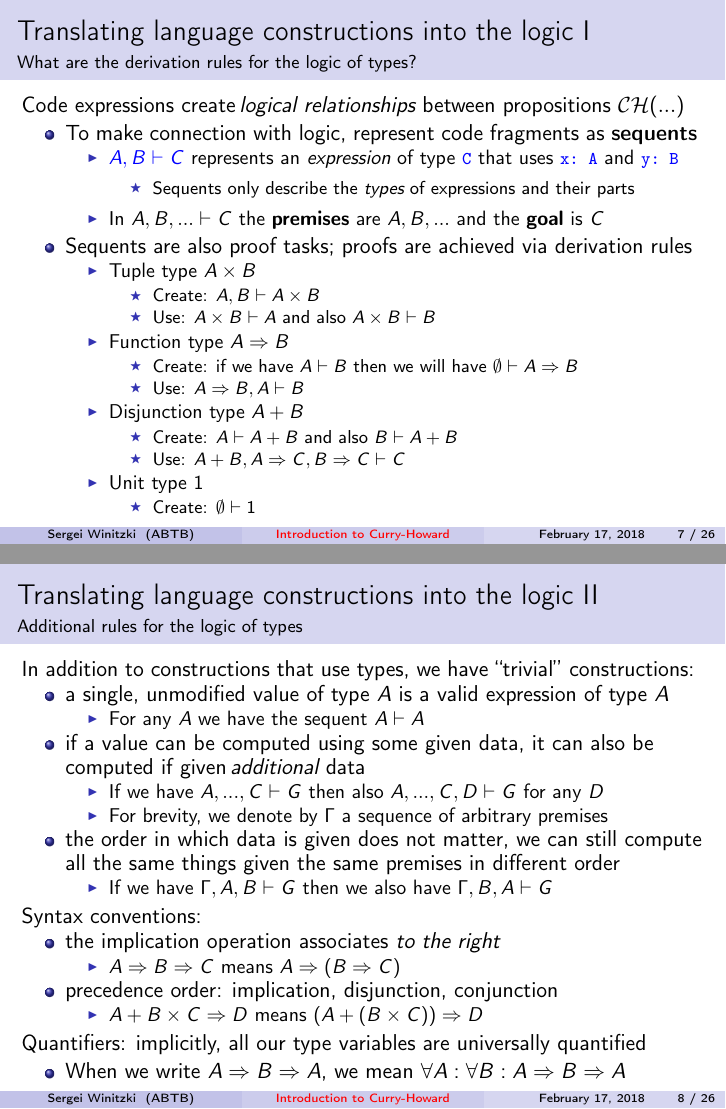
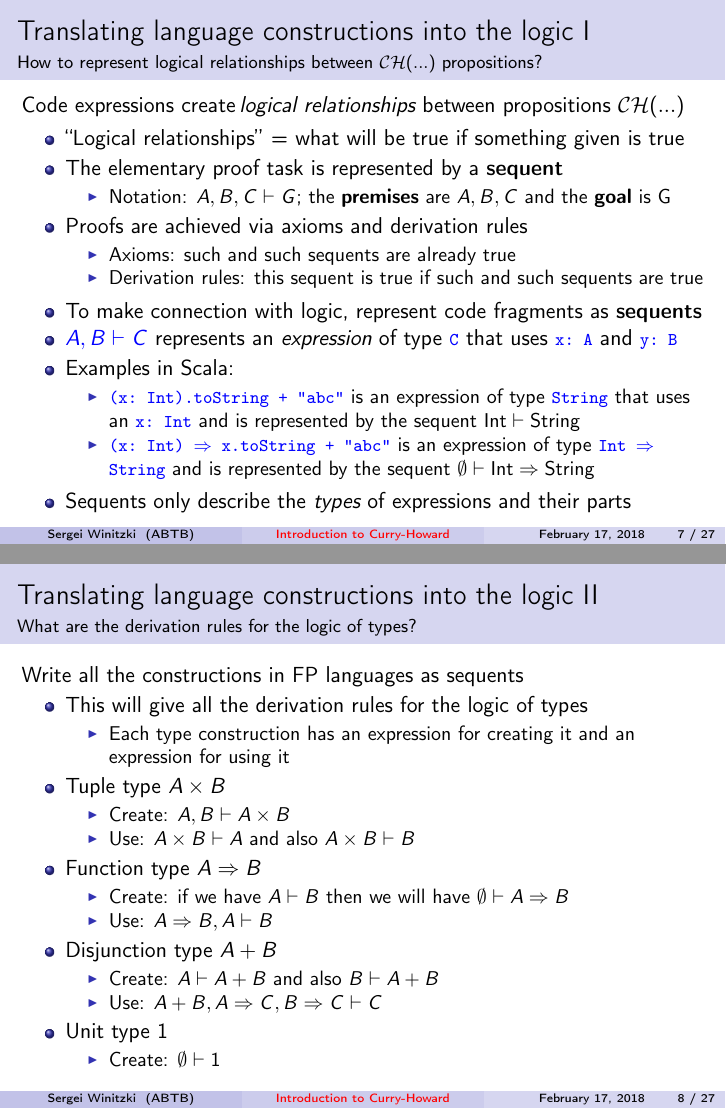
Before and after one commit to winitzki/talks, LaTeX slides (ftt-fp/curryhoward-2018-tutorial.tex): pages 7 and 8 of 26 before the commit and pages 7 and 8 of 27 after it, joined at a grey line. The pictures show the PDF file ftt-fp/curryhoward-2018-tutorial.pdf that the author committed with the source.

Commit message:
expand a slide on sequents and expressions

```diff
--- a/ftt-fp/curryhoward-2018-tutorial.tex
+++ b/ftt-fp/curryhoward-2018-tutorial.tex
@@ -245,25 +245,56 @@ corresponds to the theorem $\forall A:A\Rightarrow A\wedge A$
 \begin{frame}{Translating language constructions into the logic I}
 
 
-\framesubtitle{What are the derivation rules for the logic of types?}
+\framesubtitle{How to represent logical relationships between ${\cal CH}(...)$
+propositions?}
 
 Code expressions create\,\emph{logical relationships} between propositions
 ${\cal CH}(...)$
 \begin{itemize}
+\item ``Logical relationships'' = what will be true if something given
+is true
+\item The elementary proof task is represented by a \textbf{sequent}
+\begin{itemize}
+\item Notation: $A,B,C\vdash G$; the \textbf{premises} are $A,B,C$ and
+the \textbf{goal} is G
+\end{itemize}
+\item Proofs are achieved via axioms and derivation rules
+\begin{itemize}
+\item Axioms: such and such sequents are already true
+\item Derivation rules: this sequent is true if such and such sequents are
+true
+\end{itemize}
 \item To make connection with logic, represent code fragments as \textbf{sequents}
-\begin{itemize}
 \item \textcolor{blue}{$A,B\vdash C$} represents an \emph{expression} of
 type \texttt{\textcolor{blue}{\footnotesize{}C}} that uses \texttt{\textcolor{blue}{\footnotesize{}x:\ A}}
 and \texttt{\textcolor{blue}{\footnotesize{}y:\ B}}{\footnotesize \par}
+\item Examples in Scala:
 \begin{itemize}
+\item \texttt{\textcolor{blue}{\footnotesize{}(x:\ Int).toString + \textquotedbl{}abc\textquotedbl{}}}
+is an expression of type \texttt{\textcolor{blue}{\footnotesize{}String}}
+that uses an \texttt{\textcolor{blue}{\footnotesize{}x:\ Int}} and
+is represented by the sequent $\text{Int}\vdash\text{String}$
+\item \texttt{\textcolor{blue}{\footnotesize{}(x:\ Int) $\Rightarrow$
+x.toString + \textquotedbl{}abc\textquotedbl{}}} is an expression
+of type \texttt{\textcolor{blue}{\footnotesize{}Int $\Rightarrow$
+String}} and is represented by the sequent $\emptyset\vdash\text{Int}\Rightarrow\text{String}$
+\end{itemize}
 \item Sequents only describe the \emph{types} of expressions and their parts
 \end{itemize}
-\item In $A,B,...\vdash C$ the \textbf{premises} are $A,B,...$ and the
-\textbf{goal} is $C$
+\end{frame}
+
+\begin{frame}{Translating language constructions into the logic II}
+
+
+\framesubtitle{What are the derivation rules for the logic of types?}
+
+Write all the constructions in FP languages as sequents
+\begin{itemize}
+\item This will give all the derivation rules for the logic of types
+\begin{itemize}
+\item Each type construction has an expression for creating it and an expression
+for using it
 \end{itemize}
-\item Sequents are also proof tasks; proofs are achieved via derivation
-rules
-\begin{itemize}
 \item Tuple type $A\times B$
 \begin{itemize}
 \item Create: $A,B\vdash A\times B$
@@ -284,10 +315,9 @@ rules
 \item Create: $\emptyset\vdash1$
 \end{itemize}
 \end{itemize}
-\end{itemize}
 \end{frame}
 
-\begin{frame}{Translating language constructions into the logic II}
+\begin{frame}{Translating language constructions into the logic III}
 
 
 \framesubtitle{Additional rules for the logic of types}
@@ -348,9 +378,3 @@ since it is derived from no premises
 \end{itemize}
 \item What code does this describe?
 \begin{itemize}
-\item The axiom $A\vdash A$ represents the expression $x$ where $x$ is
-of type $A$
-\item The unused premise $B$ corresponds to unused variable $y$ of type
-$B$
-\item The ``create function'' rule gives the function $y\Rightarrow x$
-\item The second ``create function'' rule gives $x\Rightarrow\left(y\Rightarrow x\right)$
@@ -357,3 +384,6 @@ $B$
+type $B$
+\item The ``create function'' rule gives the function $y^{B}\Rightarrow x^{A}$
+\item The second ``create function'' rule gives $x^{A}\Rightarrow\left(y^{B}\Rightarrow x\right)$
 \item Scala code: \texttt{\textcolor{blue}{\footnotesize{}def f{[}A, B{]}:\ A
 $\Rightarrow$ B $\Rightarrow$ A = (x:\ A) $\Rightarrow$ (y:\ B)
 $\Rightarrow$ x}}{\footnotesize \par}
```
Also changed, not shown: ftt-fp/curryhoward-2018-tutorial.pdf, ftt-fp/curryhoward-2018-tutorial.tex (23 more changed lines), 1 other file.
